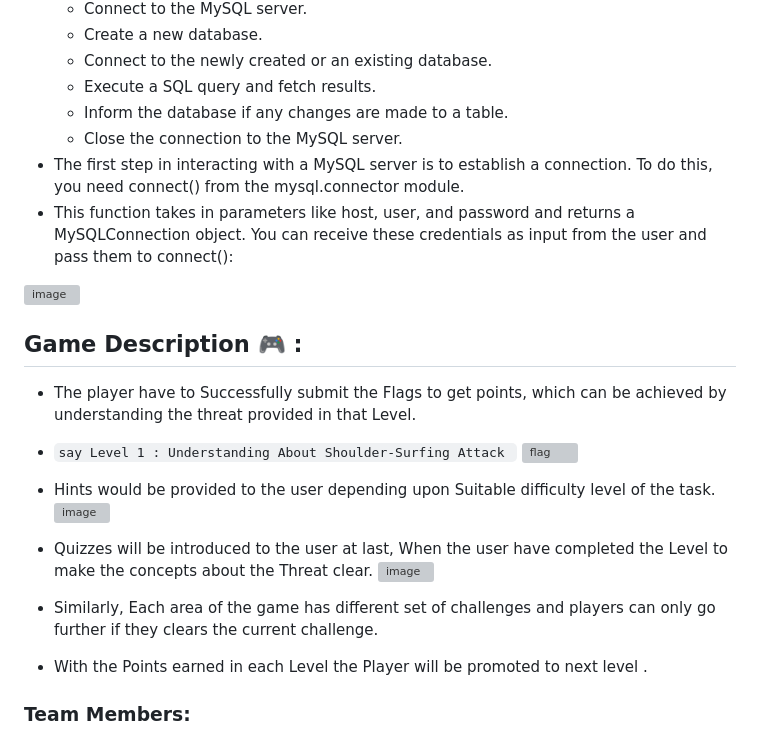
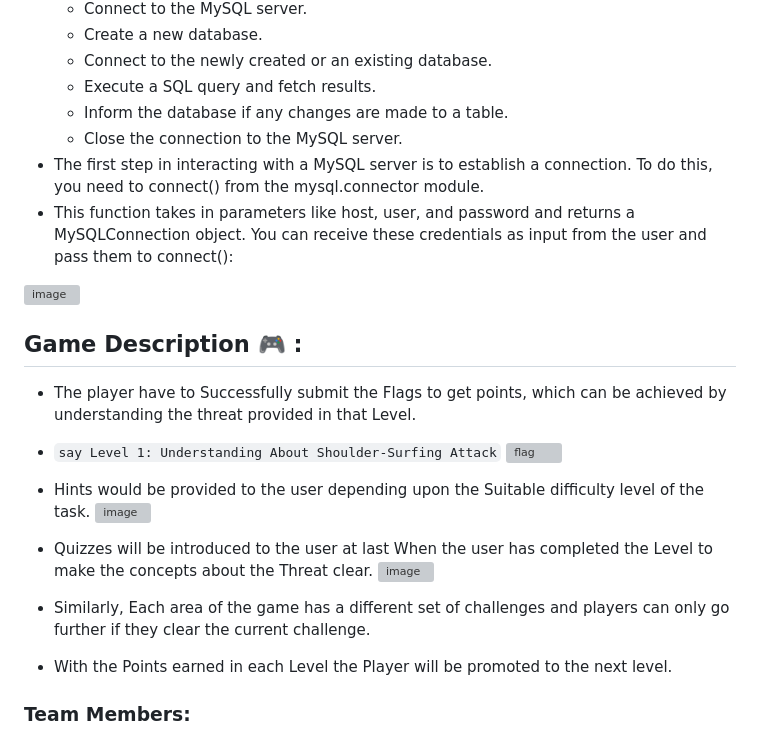
Before and after one commit to AbhishekSharma6903/Cyber-Hunt-Game, a Markdown page: README.md, the part around the change. GitHub-like rendering; grey boxes are pictures that could not be loaded.

````diff
--- a/README.md
+++ b/README.md
@@ -30,22 +30,22 @@ Front End :
   * Execute a SQL query and fetch results.
   * Inform the database if any changes are made to a table.
   * Close the connection to the MySQL server.
-- The first step in interacting with a MySQL server is to establish a connection. To do this, you need connect() from the mysql.connector module.
+- The first step in interacting with a MySQL server is to establish a connection. To do this, you need to connect() from the mysql.connector module.
 - This function takes in parameters like host, user, and password and returns a MySQLConnection object. You can receive these credentials as input from the user and   pass them to connect():
 
  ![image](https://github.com/AbhishekSharma6903/Cyber-Hunt-Game/assets/99632495/2b4ca995-4ec9-436f-8910-19eed9614993)
 
 ## Game Description 🎮 :
   *  The player have to Successfully submit the Flags to get points, which can be achieved by understanding the threat provided in that Level.
-  *  ```say Level 1 : Understanding About Shoulder-Surfing Attack ```
+  *  ``` say Level 1: Understanding About Shoulder-Surfing Attack ```
 ![flag](https://user-images.githubusercontent.com/99632495/206871666-834b944e-663a-4c31-996a-5a966b67326e.jpeg )
-  *  Hints would be provided to the user depending upon Suitable difficulty level of the task.
+  *  Hints would be provided to the user depending upon the Suitable difficulty level of the task.
 ![image](https://github.com/AbhishekSharma6903/Cyber-Hunt-Game/assets/99632495/ba124afb-ef7e-4aef-8db9-9ce9c96e1d0a)
-  *  Quizzes will be introduced to the user at last, When the user have completed the Level to make the concepts about the Threat clear.
+  *  Quizzes will be introduced to the user at last When the user has completed the Level to make the concepts about the Threat clear.
 ![image](https://github.com/AbhishekSharma6903/Cyber-Hunt-Game/assets/99632495/ace1faf5-4d61-4bbf-903c-0f3e65f58093)
 
-  * Similarly, Each area of the game has different set of challenges and players can only go further if they clears the current challenge.
-  * With the Points earned in each Level the Player will be promoted to next level .
+  * Similarly, Each area of the game has a different set of challenges and players can only go further if they clear the current challenge.
+  * With the Points earned in each Level the Player will be promoted to the next level.
 
 ### Team Members:
 1. `Abhishek Sharma` [ch.en.u4cys21001@ch.students.amrita.edu]
````
